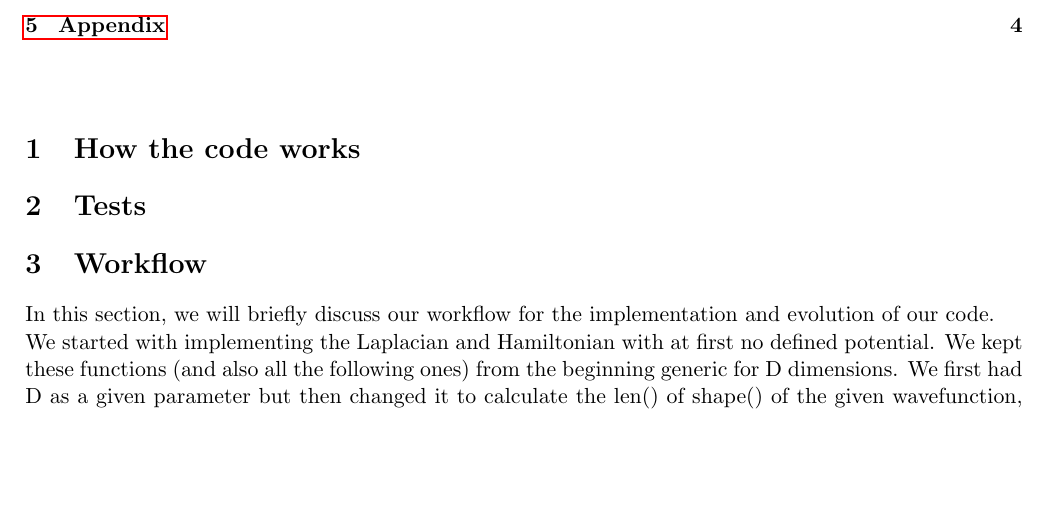
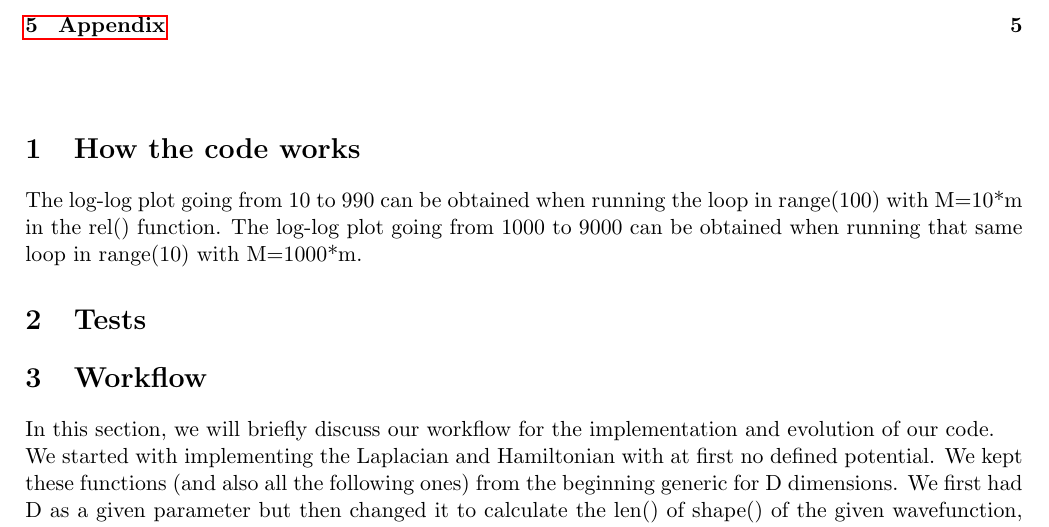
Before and after one commit to Flopsiturtle/Computational-Physics, a LaTeX document (CP2_AlbertEinstein_Project1.1.tex): part of page 2 of 8 before the commit and part of page 2 of 9 after it, cut so that both start at the same text, the shorter picture padded with empty space. Compiled offline with pdfLaTeX.

Commit message:
Update CP2_AlbertEinstein_Project1.1.tex

```diff
--- a/CP2_AlbertEinstein_Project1.1.tex
+++ b/CP2_AlbertEinstein_Project1.1.tex
@@ -84,7 +84,7 @@
 
 
     \section{How the code works}
-
+The log-log plot going from 10 to 990 can be obtained when running the loop in range(100) with M=10*m in the rel() function. The log-log plot going from 1000 to 9000 can be obtained when running that same loop in range(10) with M=1000*m.
 
 
 
```
